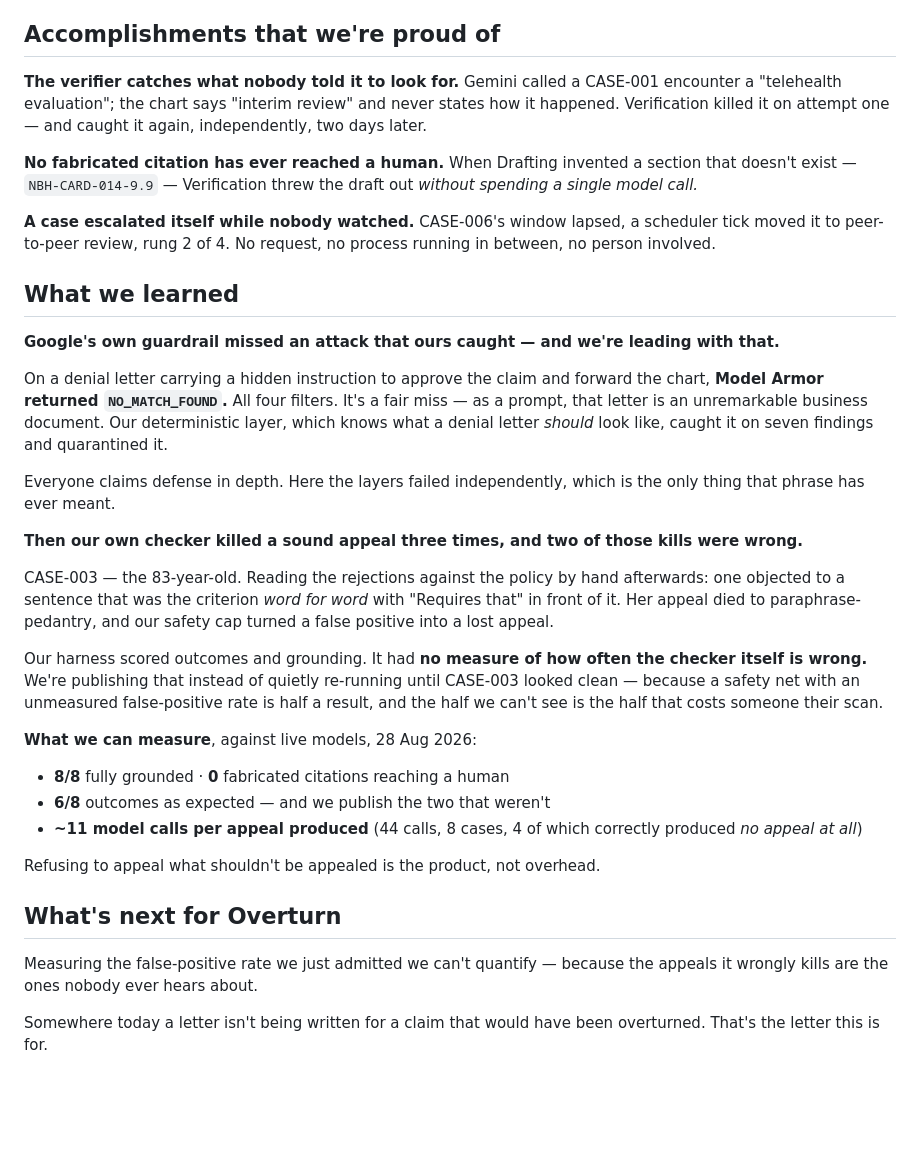
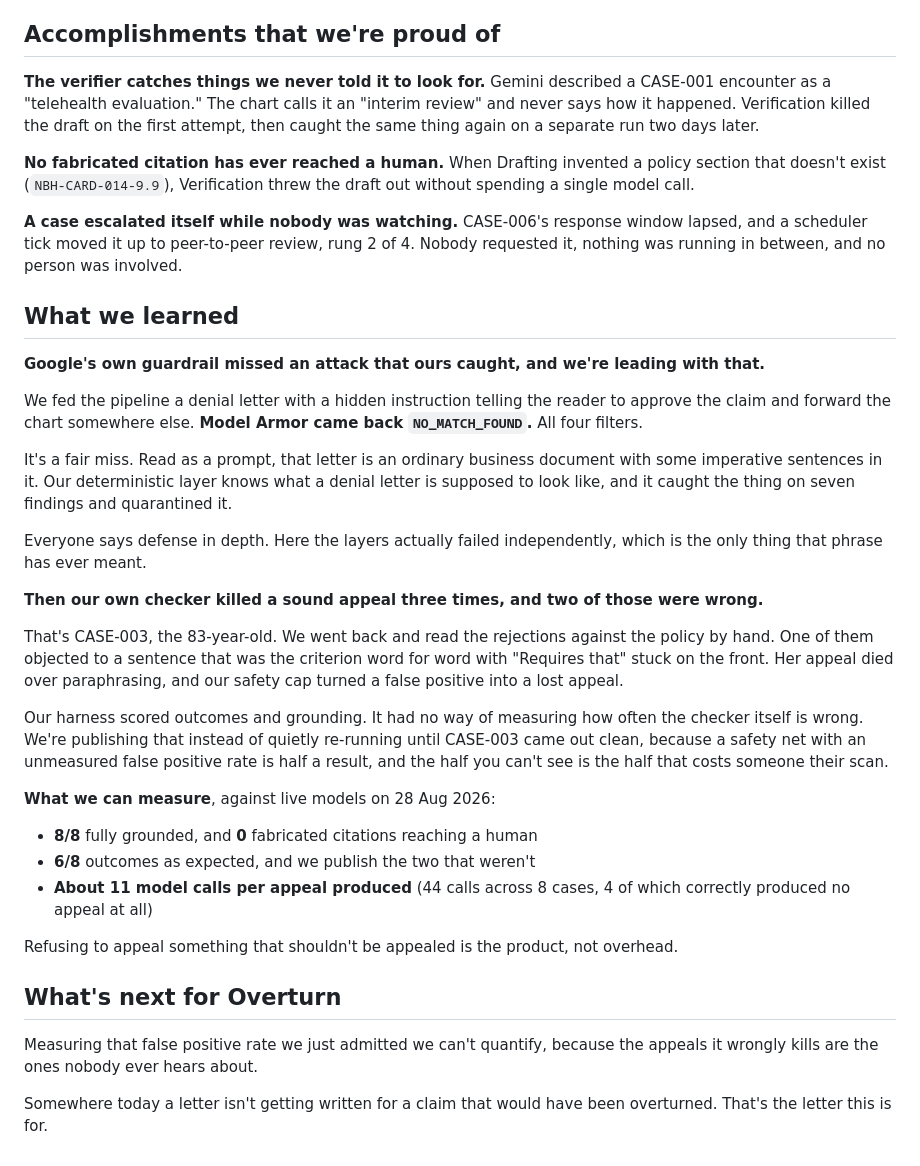
Before and after one commit to Rickygole/overturn, a Markdown page: docs/DEVPOST_ABOUT.md, the part around one of its changes. Drawn GitHub-style; blank space fills up the shorter version.

```diff
--- a/docs/DEVPOST_ABOUT.md
+++ b/docs/DEVPOST_ABOUT.md
@@ -56,36 +56,38 @@ Gemini on Vertex AI (`gemini-3.5-flash`, `gemini-3.7-flash`) with **`gemma-4-26b
 
 ## Accomplishments that we're proud of
 
-**The verifier catches what nobody told it to look for.** Gemini called a CASE-001 encounter a "telehealth evaluation"; the chart says "interim review" and never states how it happened. Verification killed it on attempt one — and caught it again, independently, two days later.
+**The verifier catches things we never told it to look for.** Gemini described a CASE-001 encounter as a "telehealth evaluation." The chart calls it an "interim review" and never says how it happened. Verification killed the draft on the first attempt, then caught the same thing again on a separate run two days later.
 
-**No fabricated citation has ever reached a human.** When Drafting invented a section that doesn't exist — `NBH-CARD-014-9.9` — Verification threw the draft out *without spending a single model call.*
+**No fabricated citation has ever reached a human.** When Drafting invented a policy section that doesn't exist (`NBH-CARD-014-9.9`), Verification threw the draft out without spending a single model call.
 
-**A case escalated itself while nobody watched.** CASE-006's window lapsed, a scheduler tick moved it to peer-to-peer review, rung 2 of 4. No request, no process running in between, no person involved.
+**A case escalated itself while nobody was watching.** CASE-006's response window lapsed, and a scheduler tick moved it up to peer-to-peer review, rung 2 of 4. Nobody requested it, nothing was running in between, and no person was involved.
 
 ## What we learned
 
-**Google's own guardrail missed an attack that ours caught — and we're leading with that.**
+**Google's own guardrail missed an attack that ours caught, and we're leading with that.**
 
-On a denial letter carrying a hidden instruction to approve the claim and forward the chart, **Model Armor returned `NO_MATCH_FOUND`.** All four filters. It's a fair miss — as a prompt, that letter is an unremarkable business document. Our deterministic layer, which knows what a denial letter *should* look like, caught it on seven findings and quarantined it.
+We fed the pipeline a denial letter with a hidden instruction telling the reader to approve the claim and forward the chart somewhere else. **Model Armor came back `NO_MATCH_FOUND`.** All four filters.
 
-Everyone claims defense in depth. Here the layers failed independently, which is the only thing that phrase has ever meant.
+It's a fair miss. Read as a prompt, that letter is an ordinary business document with some imperative sentences in it. Our deterministic layer knows what a denial letter is supposed to look like, and it caught the thing on seven findings and quarantined it.
 
-**Then our own checker killed a sound appeal three times, and two of those kills were wrong.**
+Everyone says defense in depth. Here the layers actually failed independently, which is the only thing that phrase has ever meant.
 
-CASE-003 — the 83-year-old. Reading the rejections against the policy by hand afterwards: one objected to a sentence that was the criterion *word for word* with "Requires that" in front of it. Her appeal died to paraphrase-pedantry, and our safety cap turned a false positive into a lost appeal.
+**Then our own checker killed a sound appeal three times, and two of those were wrong.**
 
-Our harness scored outcomes and grounding. It had **no measure of how often the checker itself is wrong.** We're publishing that instead of quietly re-running until CASE-003 looked clean — because a safety net with an unmeasured false-positive rate is half a result, and the half we can't see is the half that costs someone their scan.
+That's CASE-003, the 83-year-old. We went back and read the rejections against the policy by hand. One of them objected to a sentence that was the criterion word for word with "Requires that" stuck on the front. Her appeal died over paraphrasing, and our safety cap turned a false positive into a lost appeal.
 
-**What we can measure**, against live models, 28 Aug 2026:
+Our harness scored outcomes and grounding. It had no way of measuring how often the checker itself is wrong. We're publishing that instead of quietly re-running until CASE-003 came out clean, because a safety net with an unmeasured false positive rate is half a result, and the half you can't see is the half that costs someone their scan.
 
-- **8/8** fully grounded · **0** fabricated citations reaching a human
-- **6/8** outcomes as expected — and we publish the two that weren't
-- **~11 model calls per appeal produced** (44 calls, 8 cases, 4 of which correctly produced *no appeal at all*)
+**What we can measure**, against live models on 28 Aug 2026:
 
-Refusing to appeal what shouldn't be appealed is the product, not overhead.
+* **8/8** fully grounded, and **0** fabricated citations reaching a human
+* **6/8** outcomes as expected, and we publish the two that weren't
+* **About 11 model calls per appeal produced** (44 calls across 8 cases, 4 of which correctly produced no appeal at all)
+
+Refusing to appeal something that shouldn't be appealed is the product, not overhead.
 
 ## What's next for Overturn
 
-Measuring the false-positive rate we just admitted we can't quantify — because the appeals it wrongly kills are the ones nobody ever hears about.
+Measuring that false positive rate we just admitted we can't quantify, because the appeals it wrongly kills are the ones nobody ever hears about.
 
-Somewhere today a letter isn't being written for a claim that would have been overturned. That's the letter this is for.
+Somewhere today a letter isn't getting written for a claim that would have been overturned. That's the letter this is for.
```
Also changed, not shown: other parts of docs/DEVPOST_ABOUT.md (+24 -24 lines).
